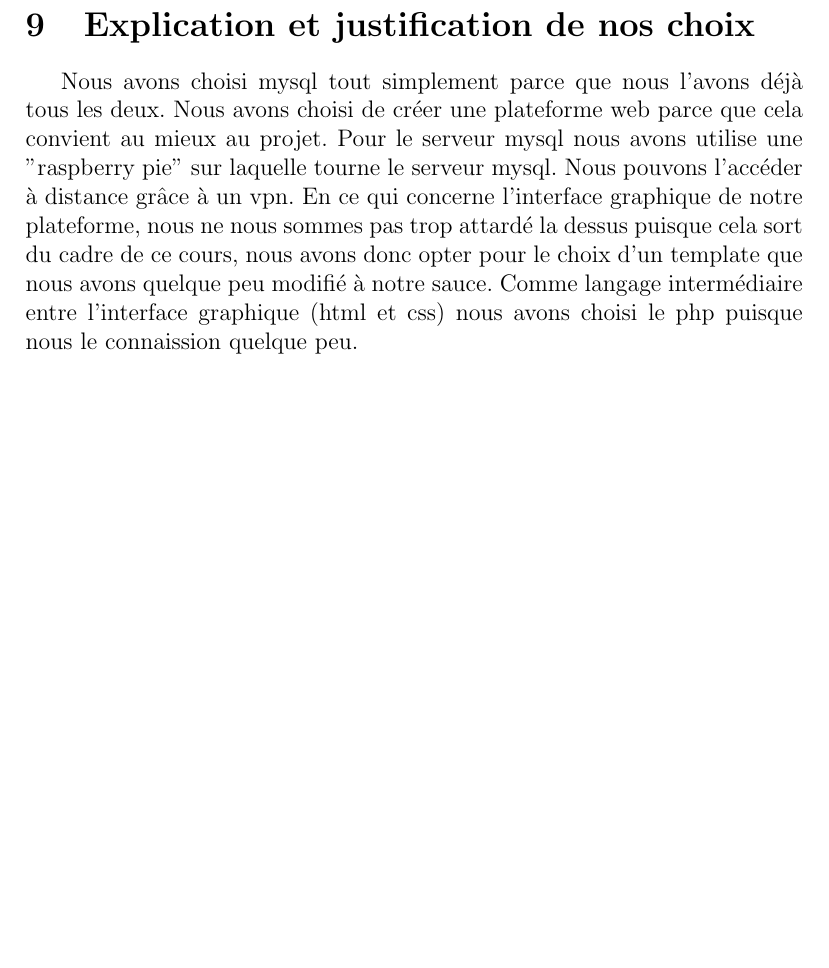
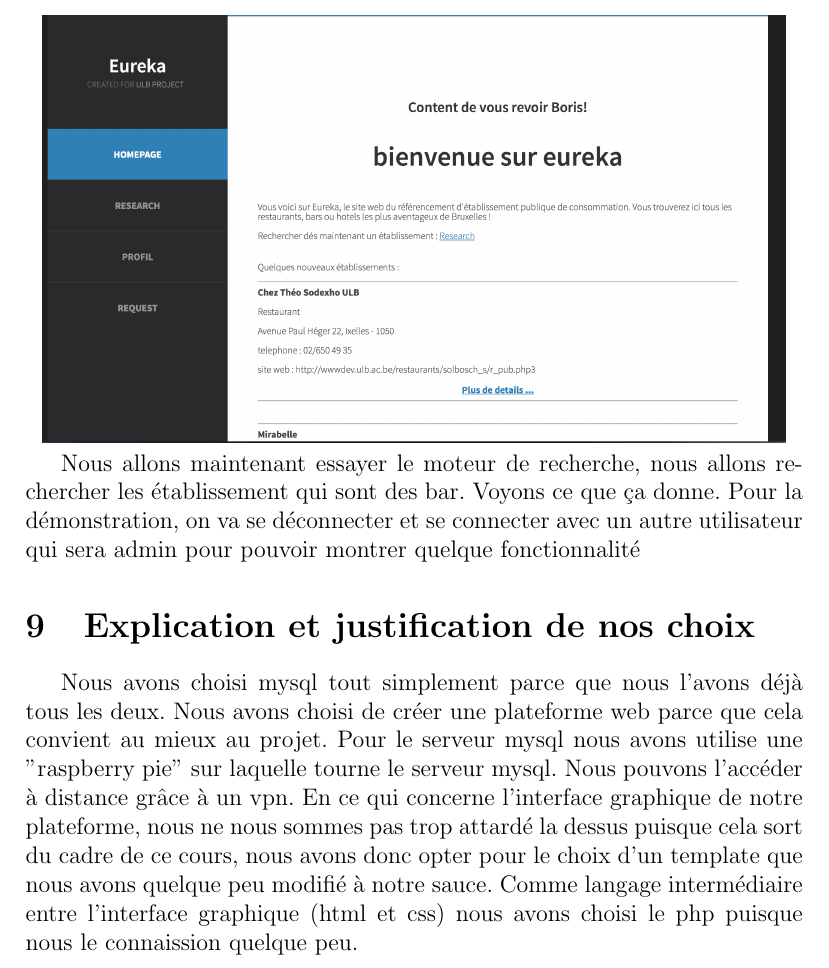
Before and after one commit to georgesrusu/BDD, a LaTeX document (Rapport/RapportLaTex.tex): part of page 12 of 12, cut at the place of the change, the shorter picture padded with empty space. Compiled offline with pdfLaTeX; the source files are stored in an older character set and shown here as Unicode.

Commit message:
avant le merge

```diff
--- a/Rapport/RapportLaTex.tex
+++ b/Rapport/RapportLaTex.tex
@@ -175,3 +175,7 @@ count(DISTINCT l.etablissementID)>=5 ORDER BY avg(c.score) DESC
+\centerline{\includegraphics[scale=0.3]{acceuil.png}}
+
+\par Nous allons maintenant essayer le moteur de recherche, nous allons rechercher les établissement qui sont des bar. Voyons ce que ça donne.
+Pour la démonstration, on va se déconnecter et se connecter avec un autre utilisateur qui sera admin pour pouvoir montrer quelque fonctionnalité
 
 \section{Explication et justification de nos choix}
  \par Nous avons choisi mysql tout simplement parce que nous l'avons déjà tous les deux. Nous avons choisi de créer une plateforme web parce que cela convient au mieux au projet.
```
Also changed, not shown: Rapport/RapportLaTex.pdf, Rapport/acceuil.png (added), Rapport/RapportLaTex.tex (4 more changed lines), 2 other files.
